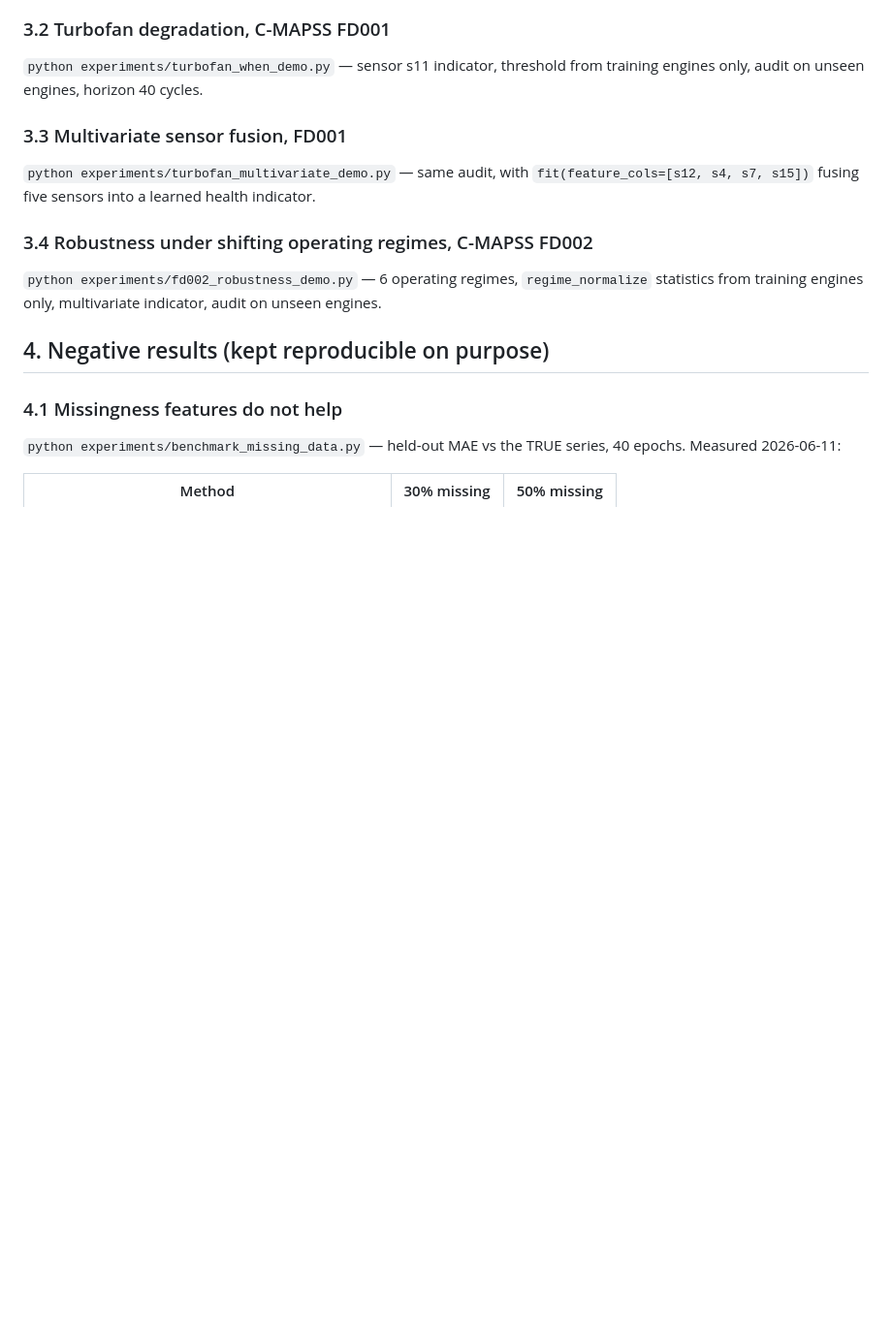
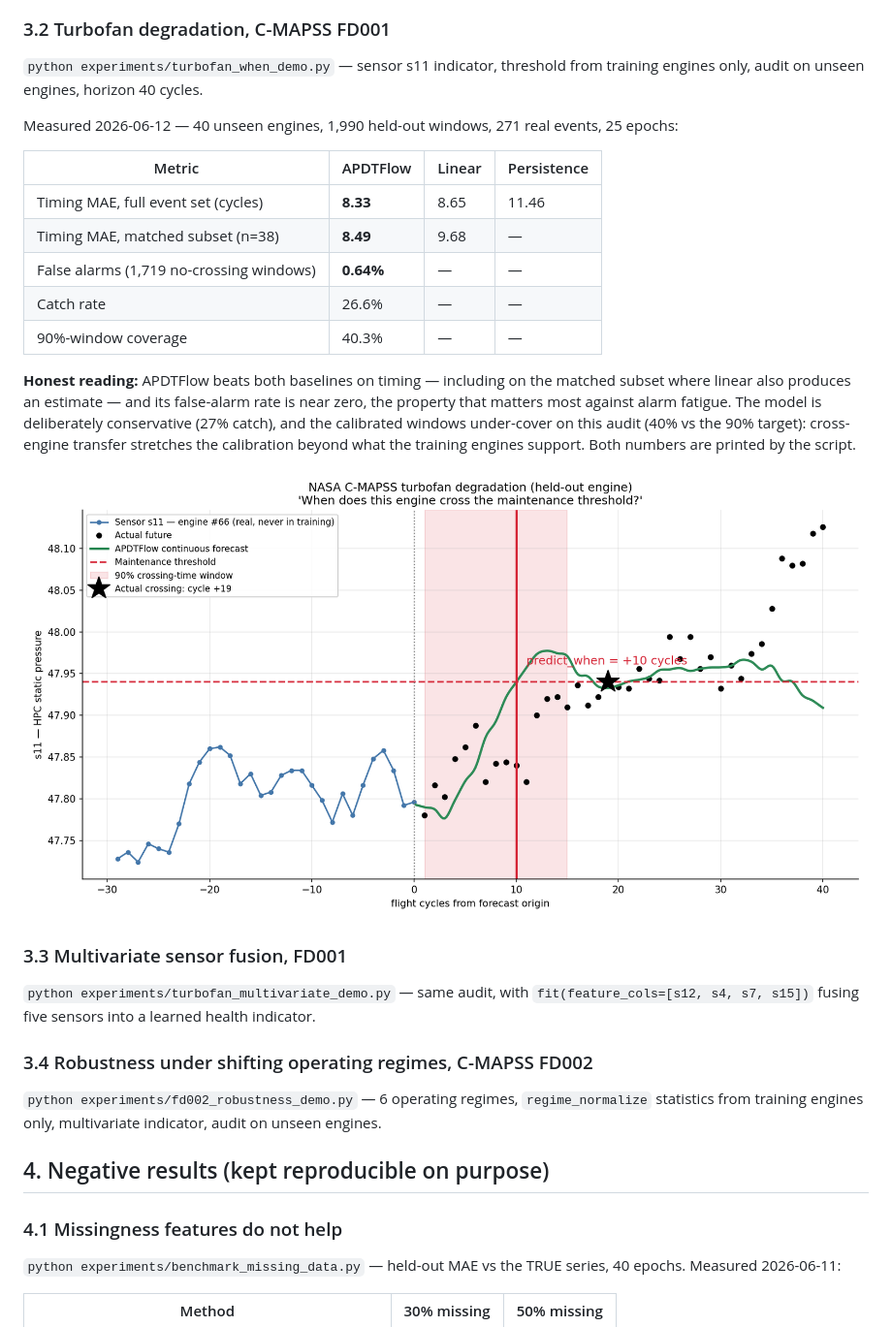
Before and after one commit to yotambraun/APDTFlow, a Markdown page: docs/experiment_results.md, the part around the change. Shown at 97% size. Rendered like a GitHub page; pictures changed too: assets/images/apdtflow_turbofan_when.png; blank space fills up the shorter version.

Commit message:
fd001 audit: measured results into README and docs
40 unseen engines, 1990 windows: timing MAE 8.33 vs linear 8.65 vs
persistence 11.46 cycles; wins the matched subset too (8.49 vs 9.68);
0.64% false alarms. Published with the honest caveats: conservative 27%
catch rate and 40% window coverage on cross-engine transfer.

```diff
--- a/docs/experiment_results.md
+++ b/docs/experiment_results.md
@@ -83,7 +83,25 @@ seen. Fleet-scale battery datasets (Stanford/MIT-Toyota 124-cell) are the roadma
 `python experiments/turbofan_when_demo.py` — sensor s11 indicator, threshold from
 training engines only, audit on unseen engines, horizon 40 cycles.
 
-<!--PENDING:fd001_results_section-->
+Measured 2026-06-12 — 40 unseen engines, 1,990 held-out windows, 271 real events,
+25 epochs:
+
+| Metric | APDTFlow | Linear | Persistence |
+|---|---|---|---|
+| Timing MAE, full event set (cycles) | **8.33** | 8.65 | 11.46 |
+| Timing MAE, matched subset (n=38) | **8.49** | 9.68 | — |
+| False alarms (1,719 no-crossing windows) | **0.64%** | — | — |
+| Catch rate | 26.6% | — | — |
+| 90%-window coverage | 40.3% | — | — |
+
+**Honest reading:** APDTFlow beats both baselines on timing — including on the
+matched subset where linear also produces an estimate — and its false-alarm rate is
+near zero, the property that matters most against alarm fatigue. The model is
+deliberately conservative (27% catch), and the calibrated windows under-cover on this
+audit (40% vs the 90% target): cross-engine transfer stretches the calibration
+beyond what the training engines support. Both numbers are printed by the script.
+
+![fd001](../assets/images/apdtflow_turbofan_when.png)
 
 ### 3.3 Multivariate sensor fusion, FD001
 
```
Also changed, not shown: README.md (+1 -1 lines), 1 other file.
